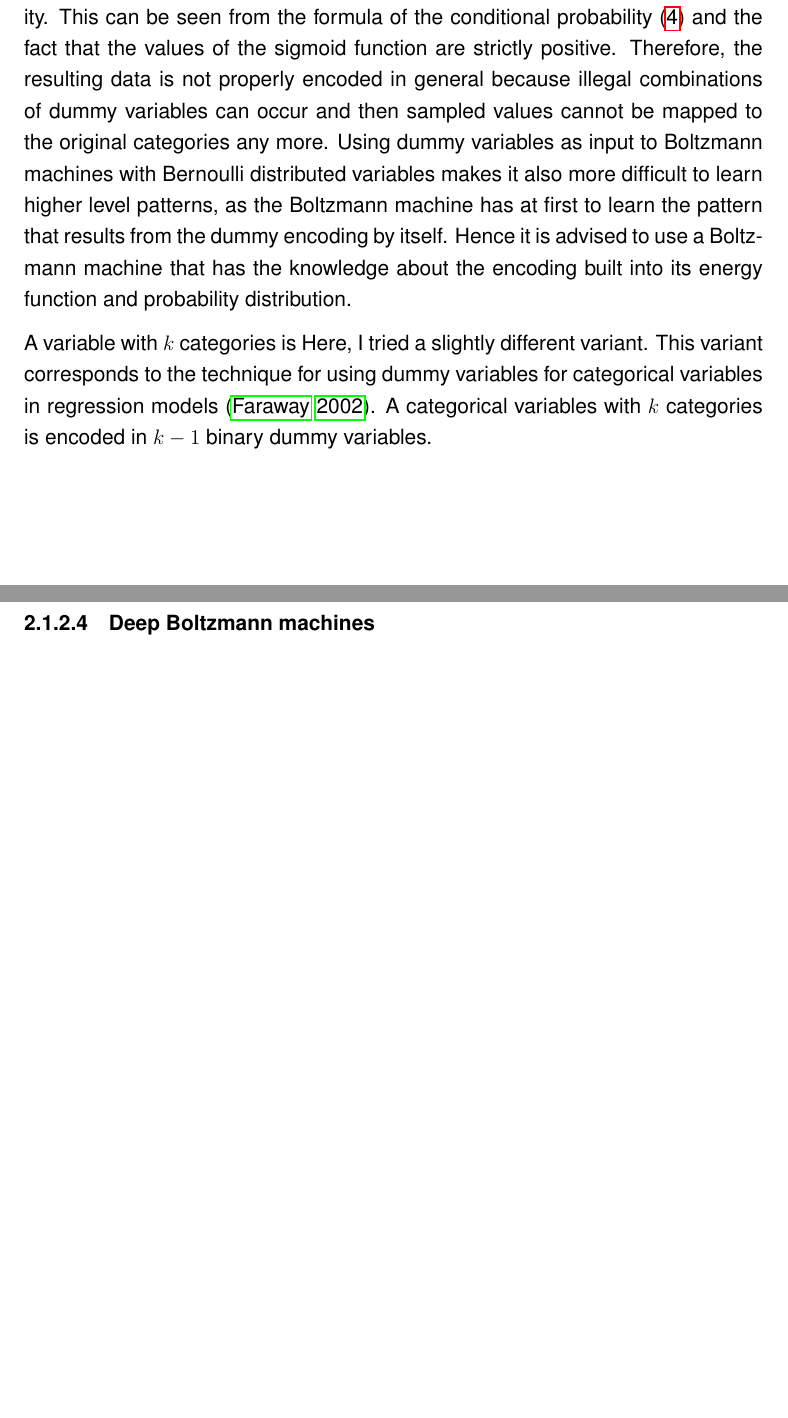
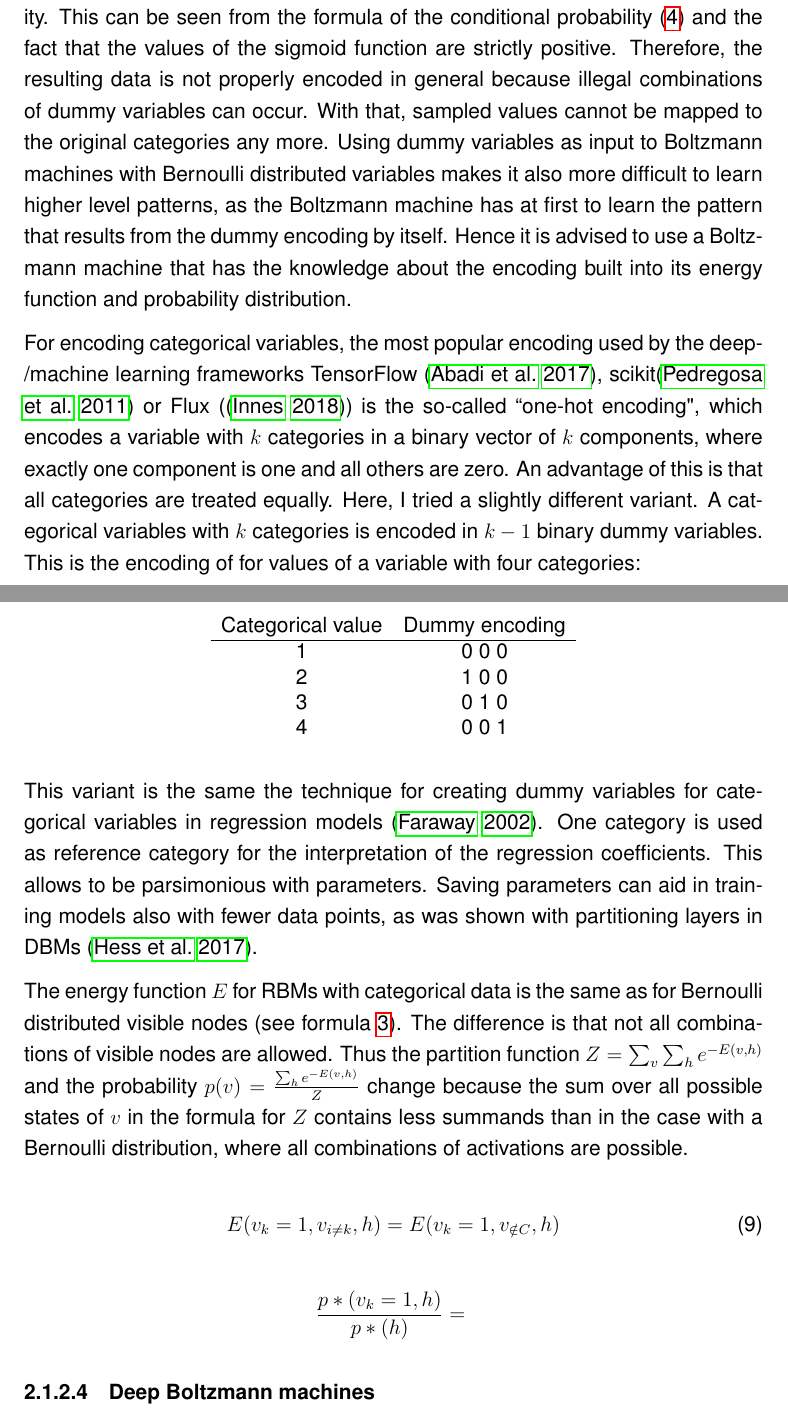
Before and after one commit to stefan-m-lenz/ThesisScHum, a LaTeX paper (main.tex): two parts of pages 6 and 7 of 88 before the commit and two parts of pages 6 and 7 of 89 after it, joined at a grey line, cut so that both start at the same text, the shorter picture padded with empty space. Compiled offline with pdfLaTeX.

Commit message:
mehr softmax

```diff
--- a/main.tex
+++ b/main.tex
@@ -35,6 +35,7 @@
 \newcommand{\inlinecode}[1]{\texttt{#1}}
 \newcommand{\sigm}{\mathrm{sigm}}
 \newcommand{\apkg}[1]{\emph{#1}}
+\newcommand{\proglang}[1]{#1} % egal, kommt in kopierten referenzen vor
 
 \begin{document}
 
@@ -169,12 +170,46 @@ The conditional distribution of the hidden nodes is $p(h_j | v) = \sigm \left (b
 For most applications in machine learning, categorical data is usually encoded in dummy variables \citep{hastie_elements}.
 It would be possible to use the binary dummy variables as input to a restricted or deep Boltzmann machine with Bernoulli distributed visible units as well.
 But when sampling from such a Boltzmann machine model all combinations of visible nodes have a positive probability. This can be seen from the formula of the conditional probability (\ref{eqn:condprobrbm}) and the fact that the values of the sigmoid function are strictly positive.
-Therefore, the resulting data is not properly encoded in general  because illegal combinations of dummy variables can occur and then sampled values cannot be mapped to the original categories any more.
+Therefore, the resulting data is not properly encoded in general  because illegal combinations of dummy variables can occur. With that, sampled values cannot be mapped to the original categories any more.
 Using dummy variables as input to Boltzmann machines with Bernoulli distributed variables makes it also more difficult to learn higher level patterns, as the Boltzmann machine has at first to learn the pattern that results from the dummy encoding  by itself. Hence it is advised to use a Boltzmann machine that has the knowledge about the encoding built into its energy function and probability distribution.
 
 
-A variable with $k$ categories is
-Here, I tried a slightly different variant. This variant corresponds to the technique for using dummy variables for categorical variables in regression models \citep{faraway_regression}. A categorical variables with $k$ categories is encoded in $k-1$ binary dummy variables.
+For encoding categorical variables, the most popular encoding used by the deep/machine learning frameworks TensorFlow \citep{tensorflow}, scikit\citep{scikit-learn} or Flux (\citep{flux}) is the so-called ``one-hot encoding", which encodes a variable with $k$ categories in a binary vector of $k$ components, where exactly one component is one and all others are zero.
+An advantage of this is that all categories are treated equally.
+Here, I tried a slightly different variant.
+A categorical variables with $k$ categories is encoded in $k-1$ binary dummy variables.
+This is the encoding of for values of a variable with four categories:
+
+\begin{table}[h!]
+\centering
+\begin{tabular}{cc}
+Categorical value & Dummy encoding \\
+\hline
+1 & 0 0 0 \\
+2 & 1 0 0 \\
+3 & 0 1 0 \\
+4 & 0 0 1 \\
+\end{tabular}
+\end{table}
+
+This variant is the same the technique for creating dummy variables for categorical variables in regression models \citep{faraway_regression}.
+One category is used as reference category for the interpretation of the regression coefficients.
+This allows to be parsimonious with parameters. Saving parameters can aid in training models also with fewer data points, as was shown with partitioning layers in DBMs \citep{hess2017partitioned}.
+% TODO example with number of parameters in gene rbm
+
+The energy function $E$ for RBMs with categorical data is the same as for Bernoulli distributed visible nodes (see formula \ref{eqn:energyformularbm}).
+The difference is that not all combinations of visible nodes are allowed. Thus the partition function $Z = \sum_{v} \sum_{h} e^{-E(v,h)}$ and the probability
+$p(v) = \frac{\sum_h e^{-E(v,h)}}{Z}$ change because the sum over all possible states of $v$ in the formula for $Z$ contains less summands than in the case with a Bernoulli distribution, where all combinations of activations are possible.
+
+\begin{equation}
+E(v_k=1, v_{i\neq k}, h) = E(v_k = 1, v_{\notin C}, h)
+\end{equation}
+
+\begin{equation*}
+\frac{p*(v_k = 1, h)}{p*(h)} = \
+\end{equation*}
+
+
 
 
 \paragraph{Deep Boltzmann machines}
```
Also changed, not shown: references.bib (+12 -0 lines), main.bbl, main.tex (4 more changed lines).
